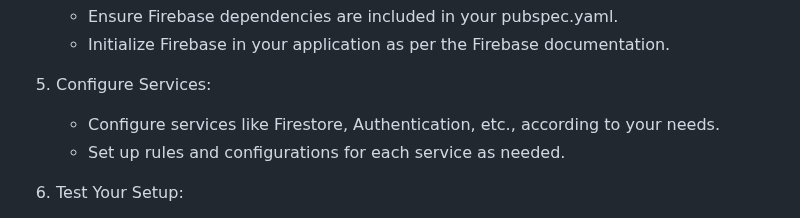
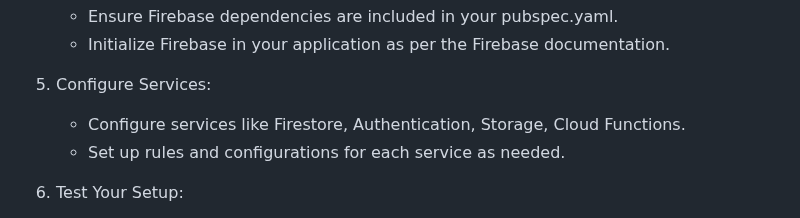
Before and after one commit to chamodhpereira/LyftMate, a Markdown page: README.md, the part around the change. Drawn GitHub-style.

```diff
--- a/README.md
+++ b/README.md
@@ -103,7 +103,7 @@ To integrate Firebase into your project, follow these detailed steps:
 
 5. Configure Services:
 
-    - Configure services like Firestore, Authentication, etc., according to your needs.
+    - Configure services like Firestore, Authentication, Storage, Cloud Functions.
     - Set up rules and configurations for each service as needed.
 
 6. Test Your Setup:
```
